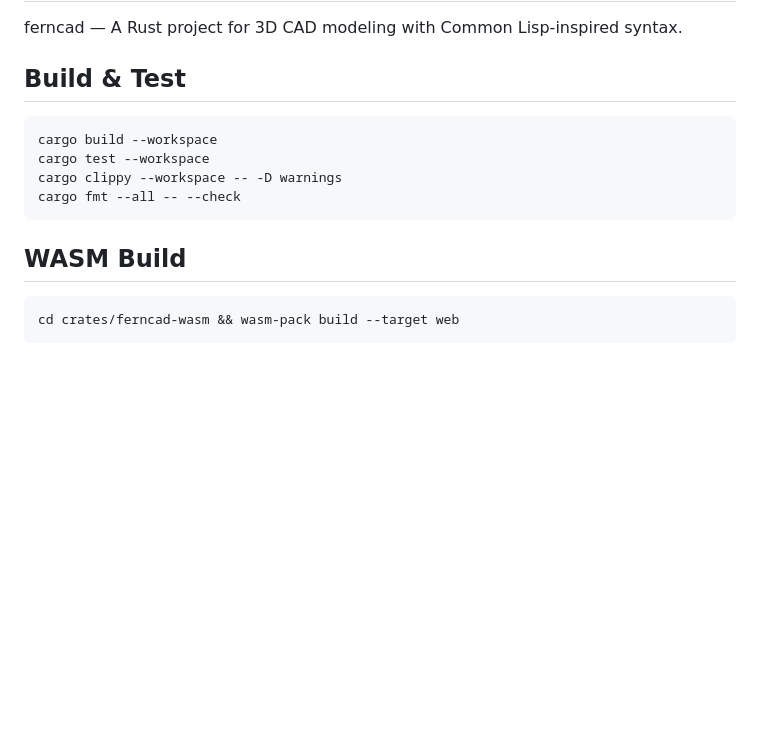
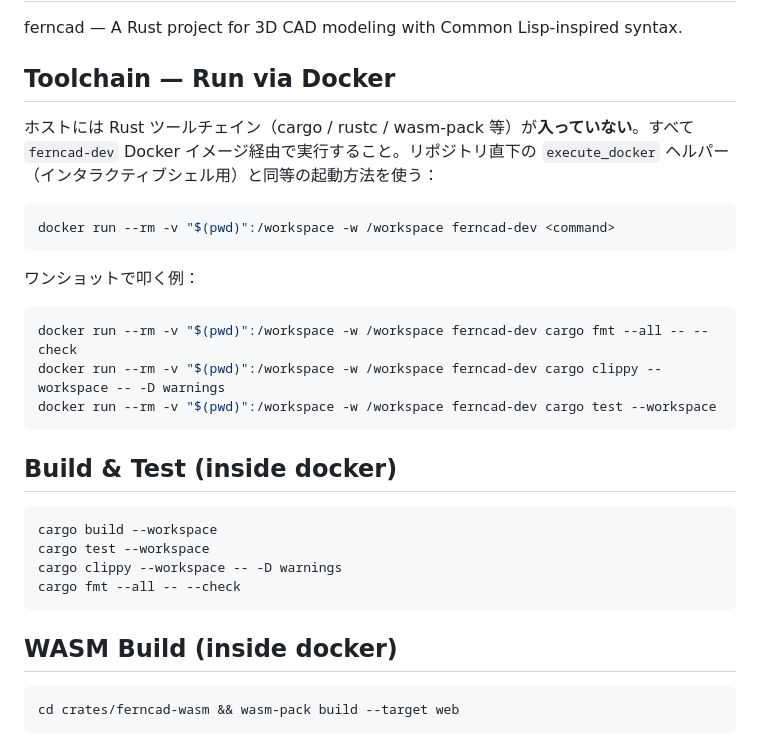
Before and after one commit to yosatak/ferncad, a Markdown page: CLAUDE.md, the part around the change. Drawn GitHub-style; blank space fills up the shorter version.

Commit message:
docs: instruct future Claude sessions to run toolchain via ferncad-dev docker image
Co-Authored-By: Claude Opus 4.7 (1M context) <noreply@anthropic.com>

````diff
--- a/CLAUDE.md
+++ b/CLAUDE.md
@@ -2,7 +2,23 @@
 
 ferncad — A Rust project for 3D CAD modeling with Common Lisp-inspired syntax.
 
-## Build & Test
+## Toolchain — Run via Docker
+
+ホストには Rust ツールチェイン（cargo / rustc / wasm-pack 等）が**入っていない**。すべて `ferncad-dev` Docker イメージ経由で実行すること。リポジトリ直下の `execute_docker` ヘルパー（インタラクティブシェル用）と同等の起動方法を使う：
+
+```bash
+docker run --rm -v "$(pwd)":/workspace -w /workspace ferncad-dev <command>
+```
+
+ワンショットで叩く例：
+
+```bash
+docker run --rm -v "$(pwd)":/workspace -w /workspace ferncad-dev cargo fmt --all -- --check
+docker run --rm -v "$(pwd)":/workspace -w /workspace ferncad-dev cargo clippy --workspace -- -D warnings
+docker run --rm -v "$(pwd)":/workspace -w /workspace ferncad-dev cargo test --workspace
+```
+
+## Build & Test (inside docker)
 
 ```bash
 cargo build --workspace
@@ -11,7 +27,7 @@ cargo clippy --workspace -- -D warnings
 cargo fmt --all -- --check
 ```
 
-## WASM Build
+## WASM Build (inside docker)
 
 ```bash
 cd crates/ferncad-wasm && wasm-pack build --target web
````
